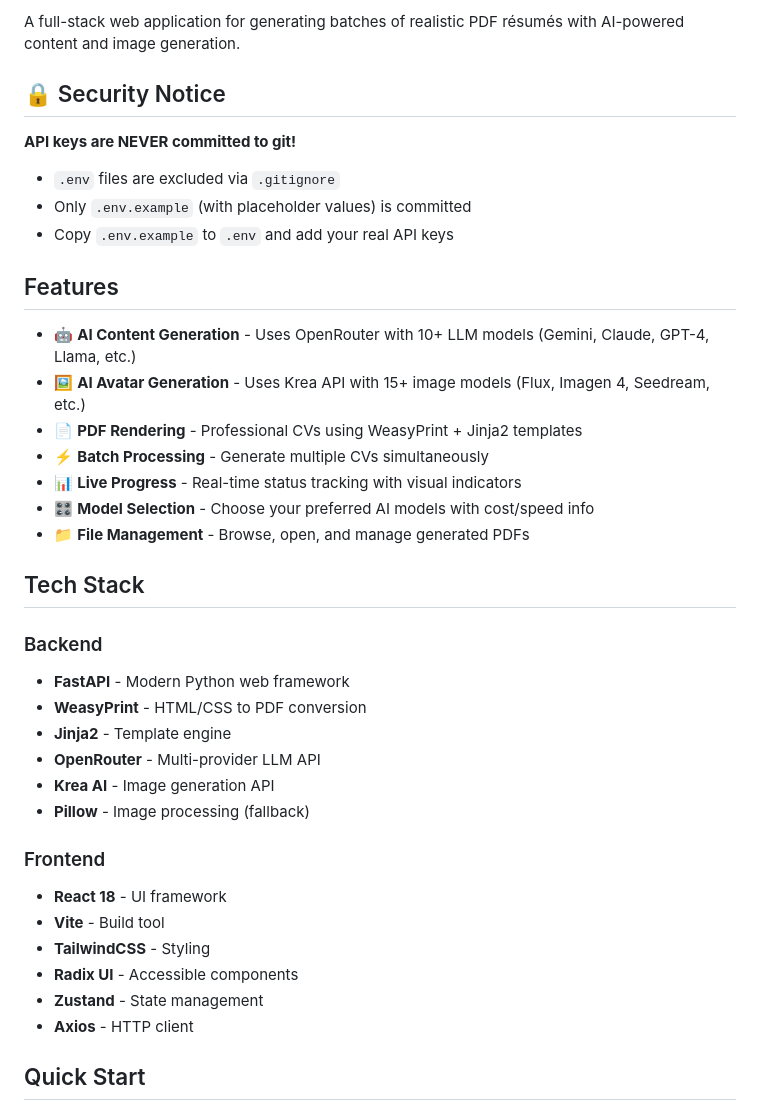
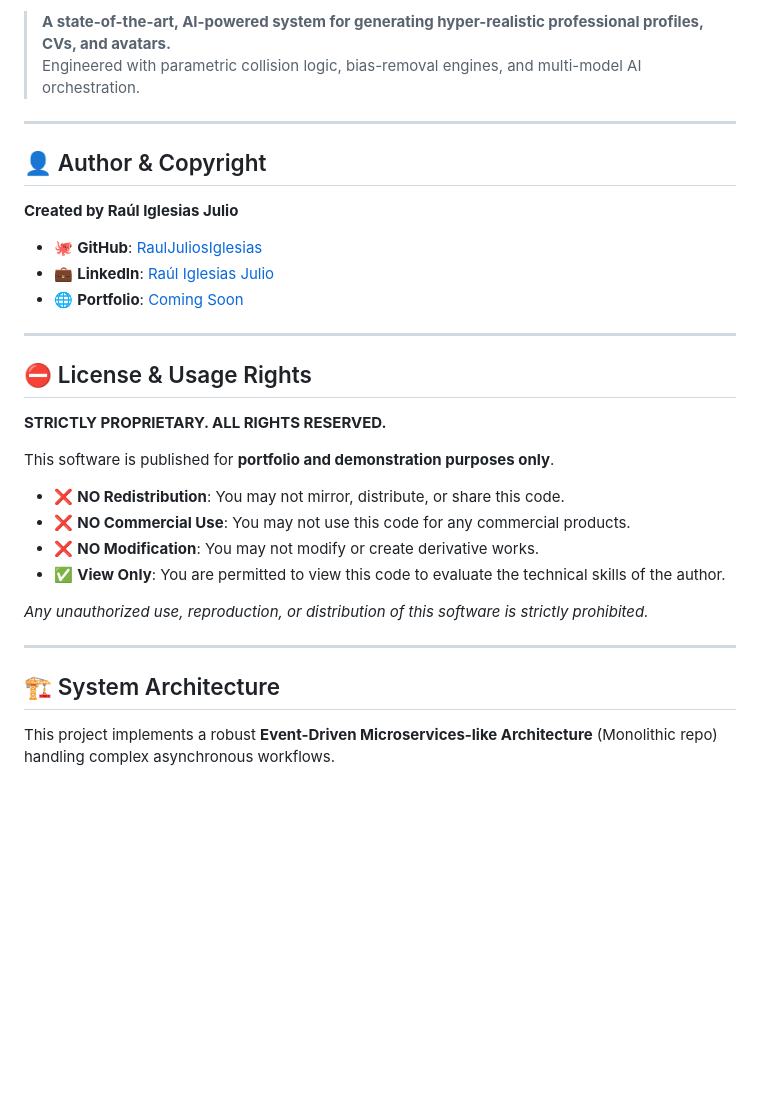
Before and after one commit to RaulJuliosIglesias/CV-GENERATOR-IMAGEN-TEXT, a Markdown page: README.md, the part around one of its changes. Rendered like a GitHub page; blank space fills up the shorter version.

```diff
--- a/README.md
+++ b/README.md
@@ -2,39 +6,35 @@
 
-A full-stack web application for generating batches of realistic PDF résumés with AI-powered content and image generation.
+> **A state-of-the-art, AI-powered system for generating hyper-realistic professional profiles, CVs, and avatars.**
+> Engineered with parametric collision logic, bias-removal engines, and multi-model AI orchestration.
 
-## 🔒 Security Notice
+---
 
-**API keys are NEVER committed to git!**
-- `.env` files are excluded via `.gitignore`
-- Only `.env.example` (with placeholder values) is committed
-- Copy `.env.example` to `.env` and add your real API keys
+## 👤 Author & Copyright
 
-## Features
+**Created by Raúl Iglesias Julio**
 
-- 🤖 **AI Content Generation** - Uses OpenRouter with 10+ LLM models (Gemini, Claude, GPT-4, Llama, etc.)
-- 🖼️ **AI Avatar Generation** - Uses Krea API with 15+ image models (Flux, Imagen 4, Seedream, etc.)
-- 📄 **PDF Rendering** - Professional CVs using WeasyPrint + Jinja2 templates
-- ⚡ **Batch Processing** - Generate multiple CVs simultaneously
-- 📊 **Live Progress** - Real-time status tracking with visual indicators
-- 🎛️ **Model Selection** - Choose your preferred AI models with cost/speed info
-- 📁 **File Management** - Browse, open, and manage generated PDFs
+- 🐙 **GitHub**: [RaulJuliosIglesias](https://github.com/RaulJuliosIglesias)
+- 💼 **LinkedIn**: [Raúl Iglesias Julio](https://www.linkedin.com/in/raul-iglesias-julio)
+- 🌐 **Portfolio**: [Coming Soon](#)
 
-## Tech Stack
+---
 
-### Backend
-- **FastAPI** - Modern Python web framework
-- **WeasyPrint** - HTML/CSS to PDF conversion
-- **Jinja2** - Template engine
-- **OpenRouter** - Multi-provider LLM API
-- **Krea AI** - Image generation API
-- **Pillow** - Image processing (fallback)
+## ⛔ License & Usage Rights
 
-### Frontend
-- **React 18** - UI framework
-- **Vite** - Build tool
-- **TailwindCSS** - Styling
-- **Radix UI** - Accessible components
-- **Zustand** - State management
-- **Axios** - HTTP client
+**STRICTLY PROPRIETARY. ALL RIGHTS RESERVED.**
 
-## Quick Start
+This software is published for **portfolio and demonstration purposes only**.
+
+- ❌ **NO Redistribution**: You may not mirror, distribute, or share this code.
+- ❌ **NO Commercial Use**: You may not use this code for any commercial products.
+- ❌ **NO Modification**: You may not modify or create derivative works.
+- ✅ **View Only**: You are permitted to view this code to evaluate the technical skills of the author.
+
+*Any unauthorized use, reproduction, or distribution of this software is strictly prohibited.*
+
+---
+
+## 🏗️ System Architecture
+
+This project implements a robust **Event-Driven Microservices-like Architecture** (Monolithic repo) handling complex asynchronous workflows.
+
```
Also changed, not shown: other parts of README.md (+110 -115 lines).
